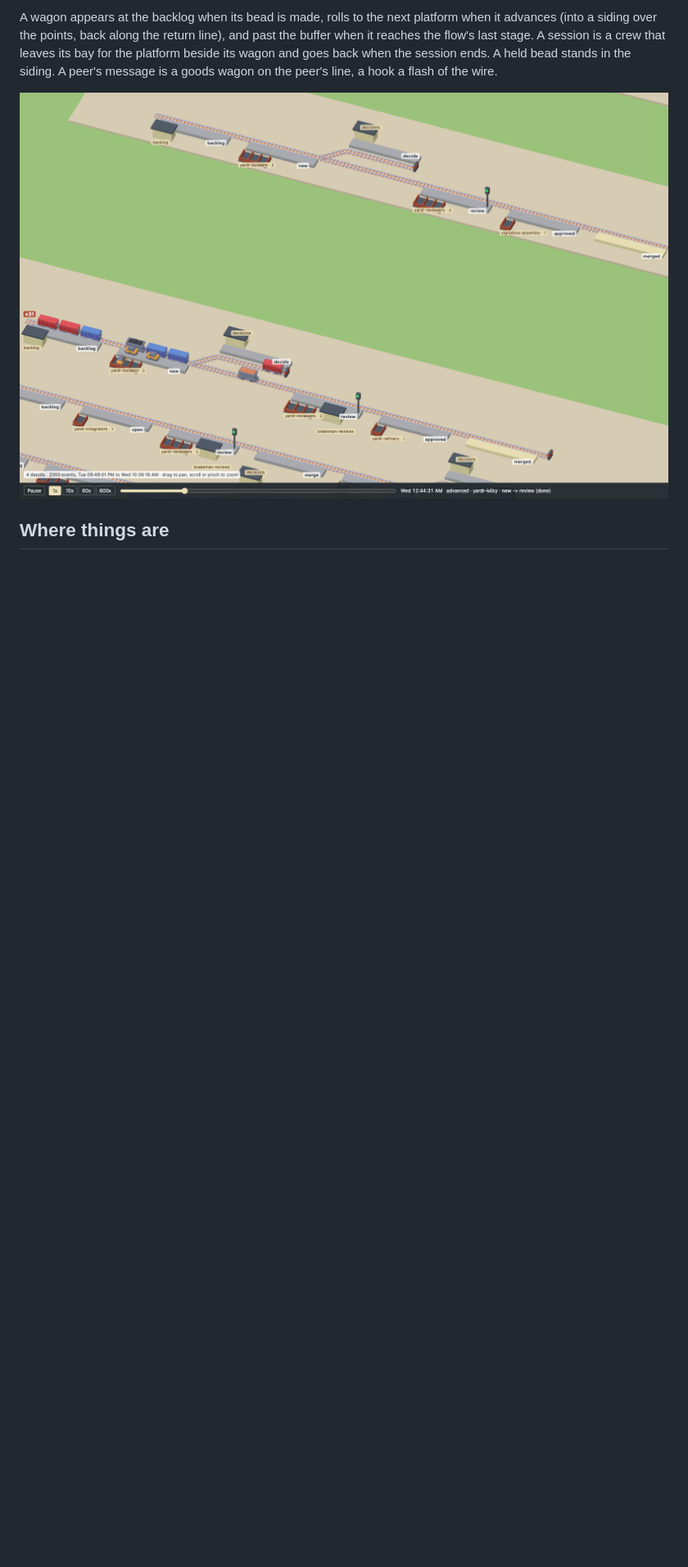
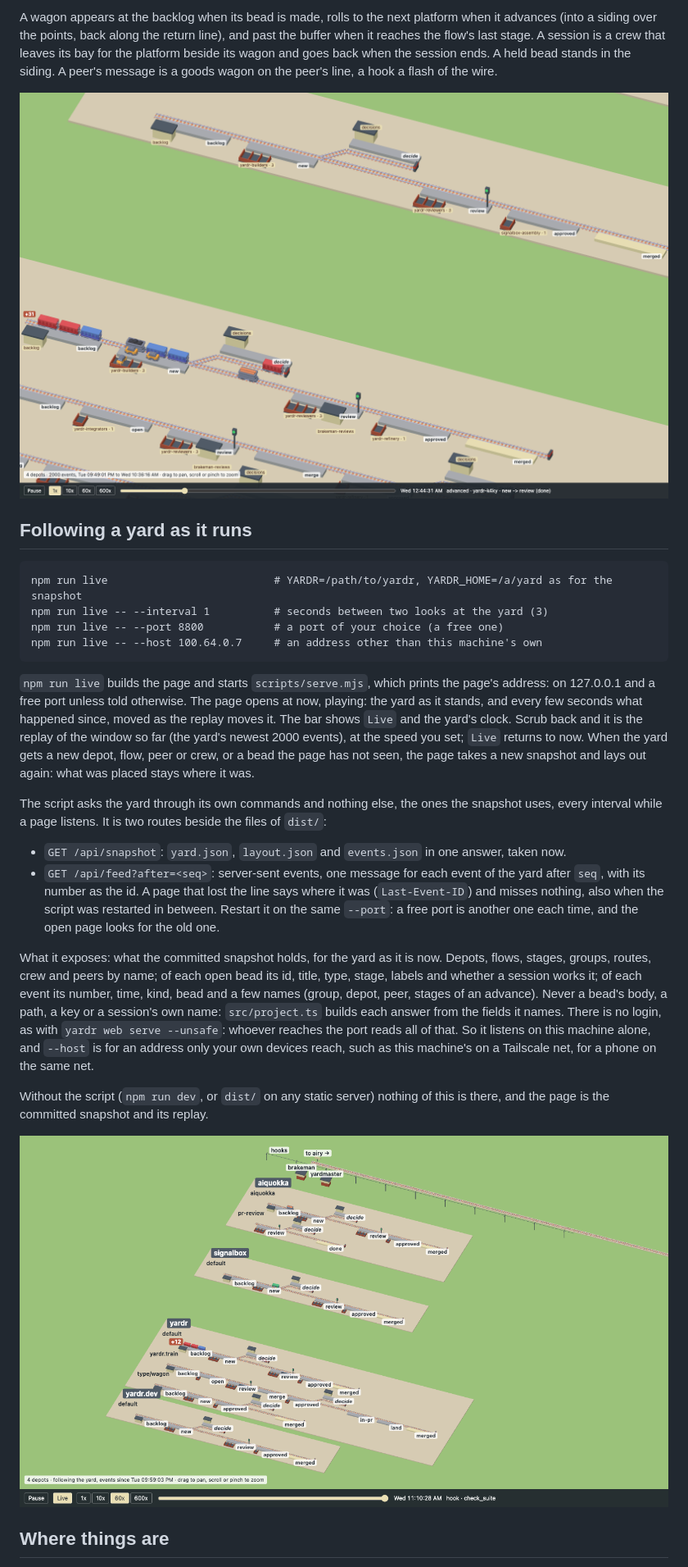
Before and after one commit to yardr-dev/signalbox, a Markdown page: README.md, the part around one of its changes. Shown at 82% size. Rendered like a GitHub page; pictures changed too: docs/live.png (added); blank space fills up the shorter version.

```diff
--- a/README.md
+++ b/README.md
@@ -46,6 +47,51 @@ message is a goods wagon on the peer's line, a hook a flash of the wire.
 
 ![Mid-replay: a wagon between new and review, two crews out](docs/replay.png)
 
+## Following a yard as it runs
+
+    npm run live                          # YARDR=/path/to/yardr, YARDR_HOME=/a/yard as for the snapshot
+    npm run live -- --interval 1          # seconds between two looks at the yard (3)
+    npm run live -- --port 8800           # a port of your choice (a free one)
+    npm run live -- --host 100.64.0.7     # an address other than this machine's own
+
+`npm run live` builds the page and starts `scripts/serve.mjs`, which prints
+the page's address: on 127.0.0.1 and a free port unless told otherwise. The
+page opens at now, playing: the yard as it stands, and every few seconds what
+happened since, moved as the replay moves it. The bar shows `Live` and the
+yard's clock. Scrub back and it is the replay of the window so far (the
+yard's newest 2000 events), at the speed you set; `Live` returns to now.
+When the yard gets a new depot, flow, peer or crew, or a bead the page has
+not seen, the page takes a new snapshot and lays out again: what was placed
+stays where it was.
+
+The script asks the yard through its own commands and nothing else, the ones
+the snapshot uses, every interval while a page listens. It is two routes
+beside the files of `dist/`:
+
+- `GET /api/snapshot`: `yard.json`, `layout.json` and `events.json` in one
+  answer, taken now.
+- `GET /api/feed?after=<seq>`: server-sent events, one message for each event
+  of the yard after `seq`, with its number as the id. A page that lost the
+  line says where it was (`Last-Event-ID`) and misses nothing, also when the
+  script was restarted in between. Restart it on the same `--port`: a free
+  port is another one each time, and the open page looks for the old one.
+
+What it exposes: what the committed snapshot holds, for the yard as it is
+now. Depots, flows, stages, groups, routes, crew and peers by name; of each
+open bead its id, title, type, stage, labels and whether a session works it;
+of each event its number, time, kind, bead and a few names (group, depot,
+peer, stages of an advance). Never a bead's body, a path, a key or a
+session's own name: `src/project.ts` builds each answer from the fields it
+names. There is no login, as with `yardr web serve --unsafe`: whoever reaches
+the port reads all of that. So it listens on this machine alone, and
+`--host` is for an address only your own devices reach, such as this
+machine's on a Tailscale net, for a phone on the same net.
+
+Without the script (`npm run dev`, or `dist/` on any static server) nothing
+of this is there, and the page is the committed snapshot and its replay.
+
+![The page following this yard: Live on the bar, a wagon at new with its crew out](docs/live.png)
+
 ## Where things are
 
 - `scripts/snapshot.sh` writes `public/yard.json` and `public/events.json`
```
Also changed, not shown: other parts of README.md (+15 -7 lines), 13 other files.
